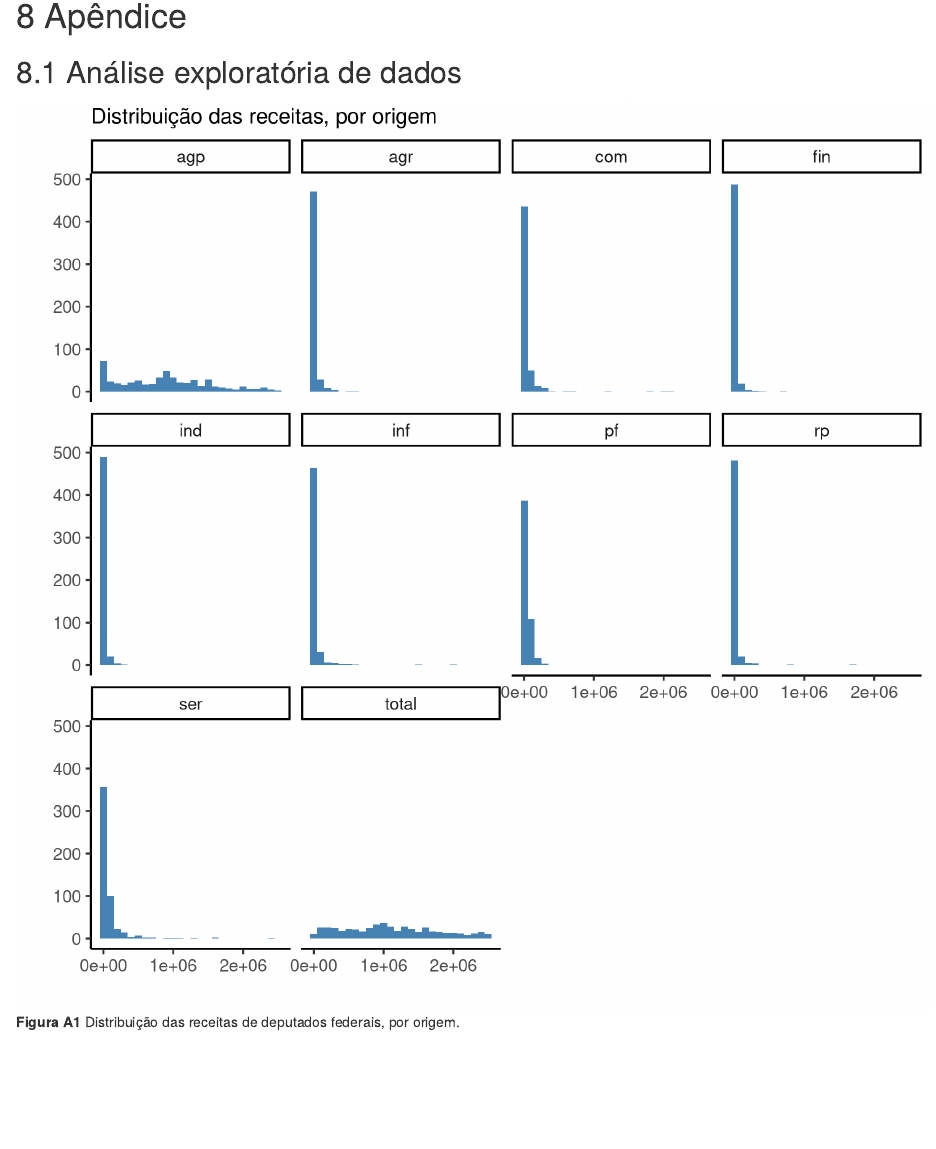
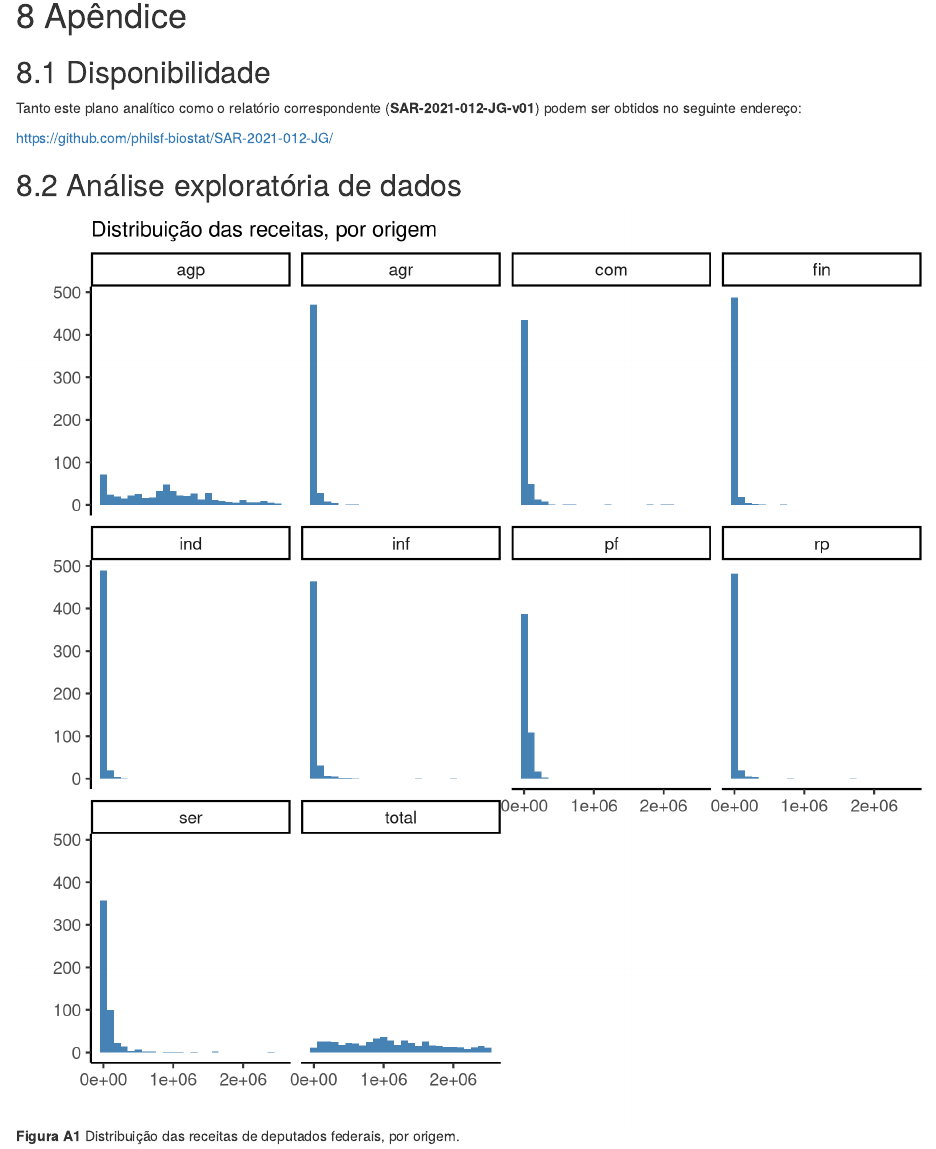
Before and after one commit to philsf-biostat/SAR-2021-012-JG, an R Markdown document (report/SAP-2021-012-JG-v01.Rmd): the page in a window 1100 px wide, from 2940 px down. Rendered offline with R 4.5, knitr and Pandoc, with nearby package versions; the code chunks are not run, so their results and figures are left out.

```diff
--- a/report/SAP-2021-012-JG-v01.Rmd
+++ b/report/SAP-2021-012-JG-v01.Rmd
@@ -187,3 +187,8 @@
 
 # Apêndice
 
+## Disponibilidade
+
+Tanto este plano analítico como o relatório correspondente (**SAR-2021-012-JG-v01**) podem ser obtidos no seguinte endereço:
+
+https://github.com/philsf-biostat/SAR-2021-012-JG/
```
Also changed, not shown: report/SAP-2021-012-JG-v01.md, report/SAP-2021-012-JG-v01.Rmd (7 more changed lines).
